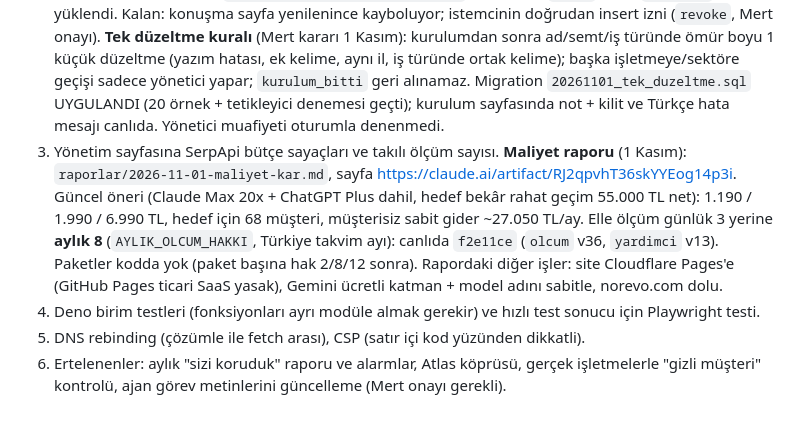
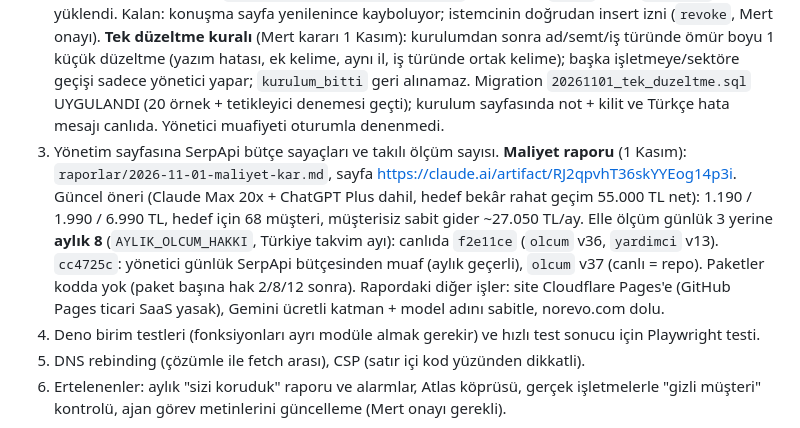
Before and after one commit to mertozmen899-alt/gorunur, a Markdown page: CLAUDE.md, the part around the change. GitHub-like rendering.

Commit message:
CLAUDE.md: olcum v37 notu
Co-Authored-By: Claude Opus 5.5 <noreply@anthropic.com>

```diff
--- a/CLAUDE.md
+++ b/CLAUDE.md
@@ -22,7 +22,7 @@ Kullanıcı "norevo", "görünür" ya da "devam" yazarsa önce bu dosyanın "Dur
 2. **"Yanlış mı?" yapay zekâ kontrolü** (1 Kasım, CANLIDA `d61dc4a`; gerçek Gemini cevabıyla henüz denenmedi, Mert panelden denemeli): panel bildirimi `yardimci` `islem:'yanlis'`e gönderir; Gemini bölümün kayıtlı verisine bakıp karar (hata/dogru/belirsiz) + açıklama verir, cevap sağ altta sohbet balonunda. Hata/belirsizse site yeniden taranır ya da elle ölçüm hakkı iade edilir (`olcumler.hak_iade`, günde en fazla 2). Günde 10 bildirim (`kullanim_harca` 'yanlis'). Yorum yazan adları Gemini'ye gönderilmez. Migration `20261101_yanlis_yapay_zeka.sql` uygulandı, `olcum` v35 + `yardimci` v12 yüklendi. Kalan: konuşma sayfa yenilenince kayboluyor; istemcinin doğrudan insert izni (`revoke`, Mert onayı).
    **Tek düzeltme kuralı** (Mert kararı 1 Kasım): kurulumdan sonra ad/semt/iş türünde ömür boyu 1 küçük düzeltme (yazım hatası, ek kelime, aynı il, iş türünde ortak kelime); başka işletmeye/sektöre geçişi sadece yönetici yapar; `kurulum_bitti` geri alınamaz. Migration `20261101_tek_duzeltme.sql` UYGULANDI (20 örnek + tetikleyici denemesi geçti); kurulum sayfasında not + kilit ve Türkçe hata mesajı canlıda. Yönetici muafiyeti oturumla denenmedi.
 3. Yönetim sayfasına SerpApi bütçe sayaçları ve takılı ölçüm sayısı.
-   **Maliyet raporu** (1 Kasım): `raporlar/2026-11-01-maliyet-kar.md`, sayfa https://claude.ai/artifact/RJ2qpvhT36skYYEog14p3i. Güncel öneri (Claude Max 20x + ChatGPT Plus dahil, hedef bekâr rahat geçim 55.000 TL net): 1.190 / 1.990 / 6.990 TL, hedef için 68 müşteri, müşterisiz sabit gider ~27.050 TL/ay. Elle ölçüm günlük 3 yerine **aylık 8** (`AYLIK_OLCUM_HAKKI`, Türkiye takvim ayı): canlıda `f2e11ce` (`olcum` v36, `yardimci` v13). Paketler kodda yok (paket başına hak 2/8/12 sonra). Rapordaki diğer işler: site Cloudflare Pages'e (GitHub Pages ticari SaaS yasak), Gemini ücretli katman + model adını sabitle, norevo.com dolu.
+   **Maliyet raporu** (1 Kasım): `raporlar/2026-11-01-maliyet-kar.md`, sayfa https://claude.ai/artifact/RJ2qpvhT36skYYEog14p3i. Güncel öneri (Claude Max 20x + ChatGPT Plus dahil, hedef bekâr rahat geçim 55.000 TL net): 1.190 / 1.990 / 6.990 TL, hedef için 68 müşteri, müşterisiz sabit gider ~27.050 TL/ay. Elle ölçüm günlük 3 yerine **aylık 8** (`AYLIK_OLCUM_HAKKI`, Türkiye takvim ayı): canlıda `f2e11ce` (`olcum` v36, `yardimci` v13). `cc4725c`: yönetici günlük SerpApi bütçesinden muaf (aylık geçerli), `olcum` v37 (canlı = repo). Paketler kodda yok (paket başına hak 2/8/12 sonra). Rapordaki diğer işler: site Cloudflare Pages'e (GitHub Pages ticari SaaS yasak), Gemini ücretli katman + model adını sabitle, norevo.com dolu.
 4. Deno birim testleri (fonksiyonları ayrı modüle almak gerekir) ve hızlı test sonucu için Playwright testi.
 5. DNS rebinding (çözümle ile fetch arası), CSP (satır içi kod yüzünden dikkatli).
 6. Ertelenenler: aylık "sizi koruduk" raporu ve alarmlar, Atlas köprüsü, gerçek işletmelerle "gizli müşteri" kontrolü, ajan görev metinlerini güncelleme (Mert onayı gerekli).
```
